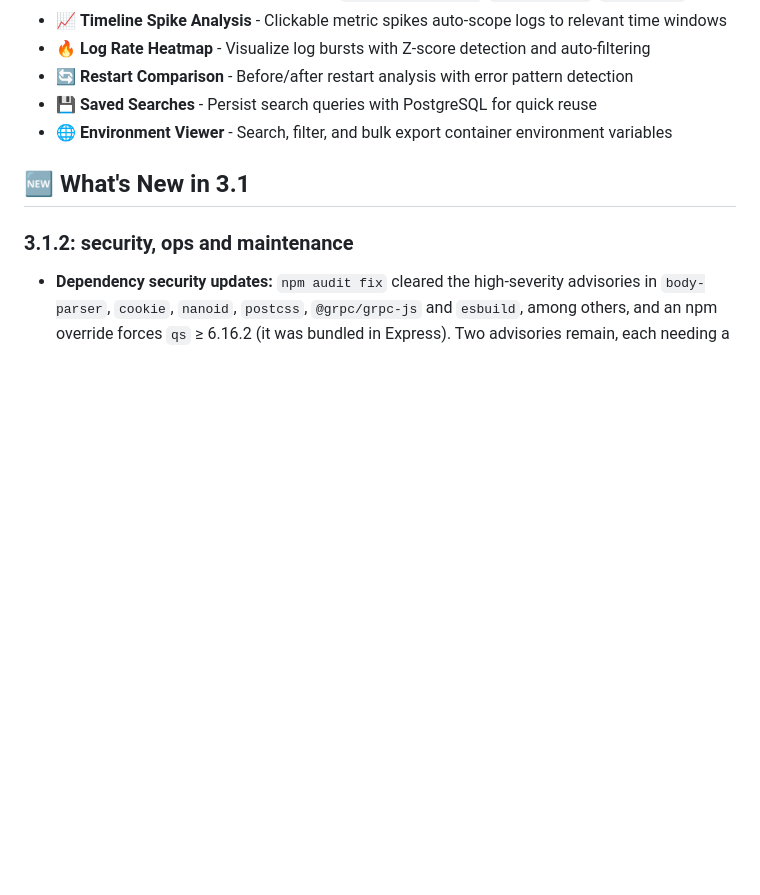
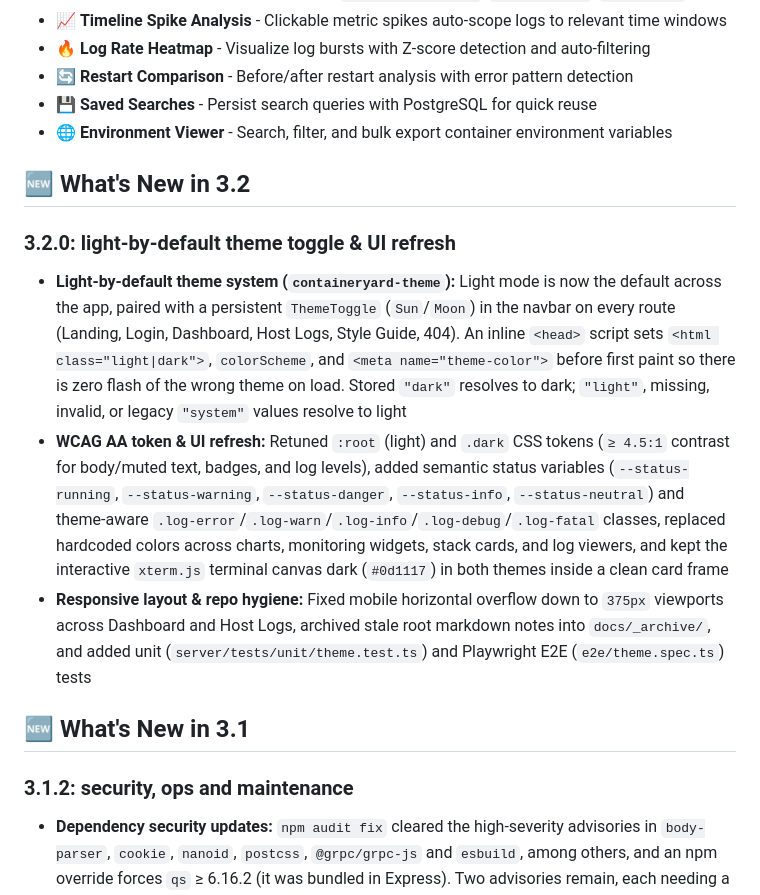
Before and after one commit to hexawulf/ContainerYard, a Markdown page: README.md, the part around one of its changes. Rendered like a GitHub page; blank space fills up the shorter version.

```diff
--- a/README.md
+++ b/README.md
@@ -59,6 +59,13 @@ ContainerYard is a comprehensive Docker observability platform that goes beyond
 - 🔄 **Restart Comparison** - Before/after restart analysis with error pattern detection
 - 💾 **Saved Searches** - Persist search queries with PostgreSQL for quick reuse
 - 🌐 **Environment Viewer** - Search, filter, and bulk export container environment variables
+
+## 🆕 What's New in 3.2
+
+### 3.2.0: light-by-default theme toggle & UI refresh
+- **Light-by-default theme system (`containeryard-theme`):** Light mode is now the default across the app, paired with a persistent `ThemeToggle` (`Sun`/`Moon`) in the navbar on every route (Landing, Login, Dashboard, Host Logs, Style Guide, 404). An inline `<head>` script sets `<html class="light|dark">`, `colorScheme`, and `<meta name="theme-color">` before first paint so there is zero flash of the wrong theme on load. Stored `"dark"` resolves to dark; `"light"`, missing, invalid, or legacy `"system"` values resolve to light
+- **WCAG AA token & UI refresh:** Retuned `:root` (light) and `.dark` CSS tokens (`≥ 4.5:1` contrast for body/muted text, badges, and log levels), added semantic status variables (`--status-running`, `--status-warning`, `--status-danger`, `--status-info`, `--status-neutral`) and theme-aware `.log-error`/`.log-warn`/`.log-info`/`.log-debug`/`.log-fatal` classes, replaced hardcoded colors across charts, monitoring widgets, stack cards, and log viewers, and kept the interactive `xterm.js` terminal canvas dark (`#0d1117`) in both themes inside a clean card frame
+- **Responsive layout & repo hygiene:** Fixed mobile horizontal overflow down to `375px` viewports across Dashboard and Host Logs, archived stale root markdown notes into `docs/_archive/`, and added unit (`server/tests/unit/theme.test.ts`) and Playwright E2E (`e2e/theme.spec.ts`) tests
 
 ## 🆕 What's New in 3.1
 
```
Also changed, not shown: other parts of README.md (+6 -6 lines), attached_assets/screenshot.png, 2 other files.
